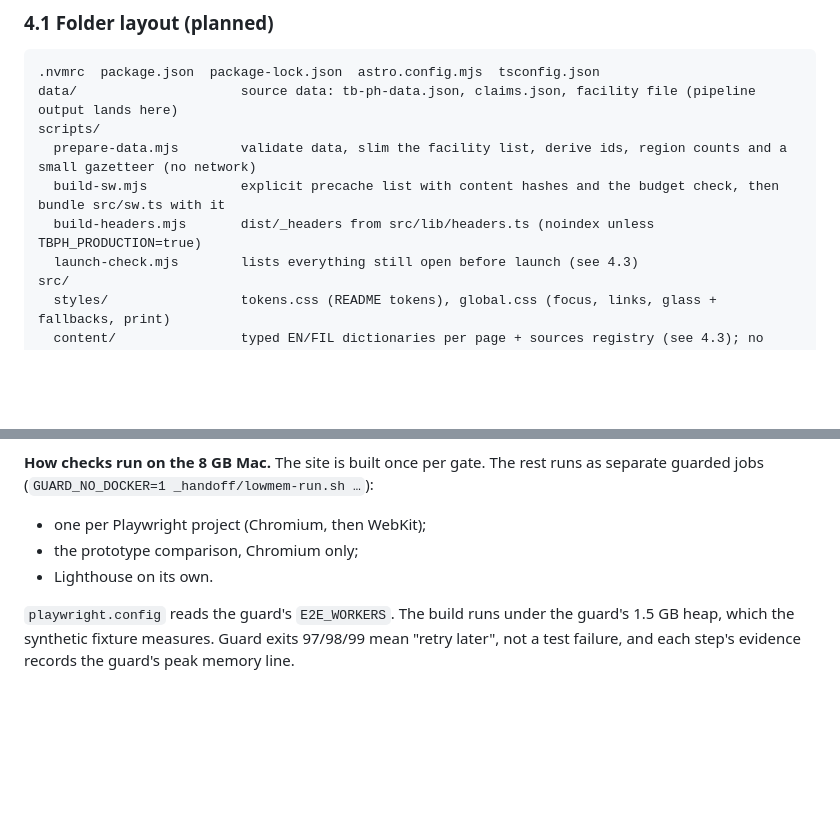
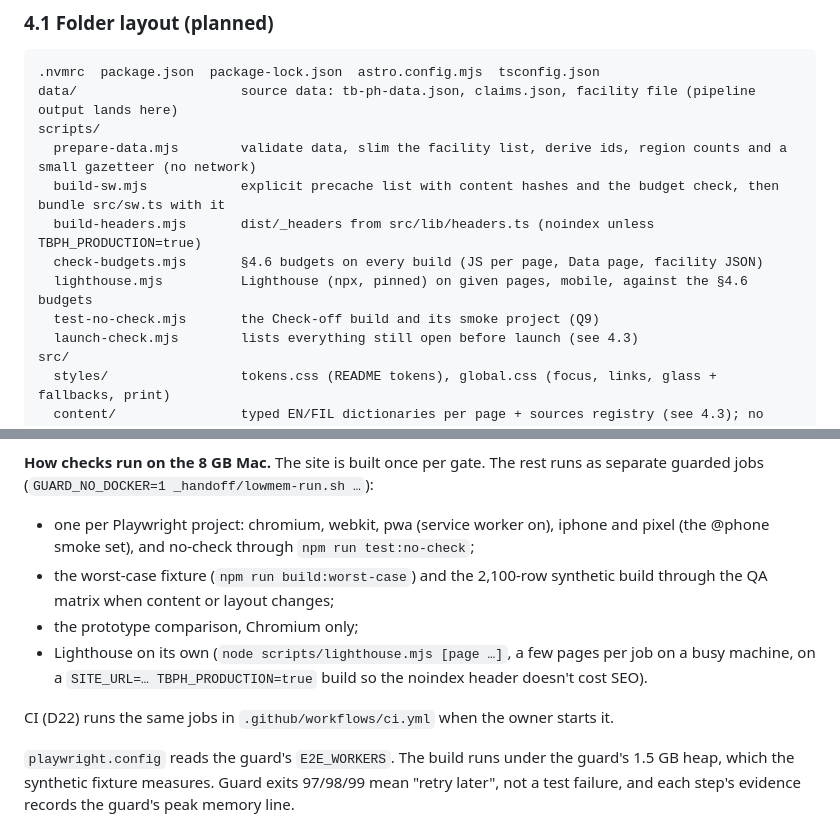
Before and after one commit to RawBeans02/tb-health, a Markdown page: docs/PLAN.md, 2 parts joined by grey strips. Drawn GitHub-style; blank space fills up the shorter version.

Commit message:
Record step 13 in the resume and plan
Co-Authored-By: Claude Opus 5.5 <noreply@anthropic.com>

```diff
--- a/docs/PLAN.md
+++ b/docs/PLAN.md
@@ -63,6 +63,9 @@ scripts/
   prepare-data.mjs        validate data, slim the facility list, derive ids, region counts and a small gazetteer (no network)
   build-sw.mjs            explicit precache list with content hashes and the budget check, then bundle src/sw.ts with it
   build-headers.mjs       dist/_headers from src/lib/headers.ts (noindex unless TBPH_PRODUCTION=true)
+  check-budgets.mjs       §4.6 budgets on every build (JS per page, Data page, facility JSON)
+  lighthouse.mjs          Lighthouse (npx, pinned) on given pages, mobile, against the §4.6 budgets
+  test-no-check.mjs       the Check-off build and its smoke project (Q9)
   launch-check.mjs        lists everything still open before launch (see 4.3)
 src/
   styles/                 tokens.css (README tokens), global.css (focus, links, glass + fallbacks, print)
@@ -213,9 +216,12 @@ The owner-only list at step 14 covers:
 Step 4 is deliberately early: it proves the whole chain (copy, data, logic, island, URL, language, tests, visual match) on the most important page before the rest is built the same way.
 
 **How checks run on the 8 GB Mac.** The site is built once per gate. The rest runs as separate guarded jobs (`GUARD_NO_DOCKER=1 _handoff/lowmem-run.sh …`):
-- one per Playwright project (Chromium, then WebKit);
+- one per Playwright project: chromium, webkit, pwa (service worker on), iphone and pixel (the @phone smoke set), and no-check through `npm run test:no-check`;
+- the worst-case fixture (`npm run build:worst-case`) and the 2,100-row synthetic build through the QA matrix when content or layout changes;
 - the prototype comparison, Chromium only;
-- Lighthouse on its own.
+- Lighthouse on its own (`node scripts/lighthouse.mjs [page …]`, a few pages per job on a busy machine, on a `SITE_URL=… TBPH_PRODUCTION=true` build so the noindex header doesn't cost SEO).
+
+CI (D22) runs the same jobs in `.github/workflows/ci.yml` when the owner starts it.
 
 `playwright.config` reads the guard's `E2E_WORKERS`. The build runs under the guard's 1.5 GB heap, which the synthetic fixture measures. Guard exits 97/98/99 mean "retry later", not a test failure, and each step's evidence records the guard's peak memory line.
 
```
Also changed, not shown: _handoff/JR-RESUME.md (+3 -2 lines).
